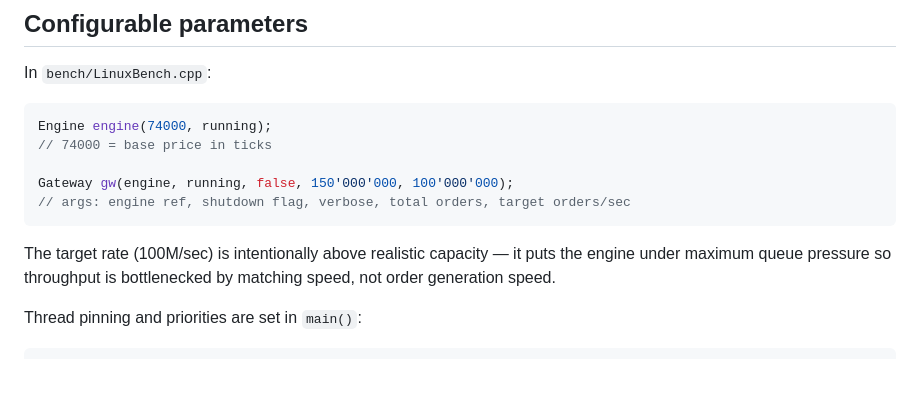
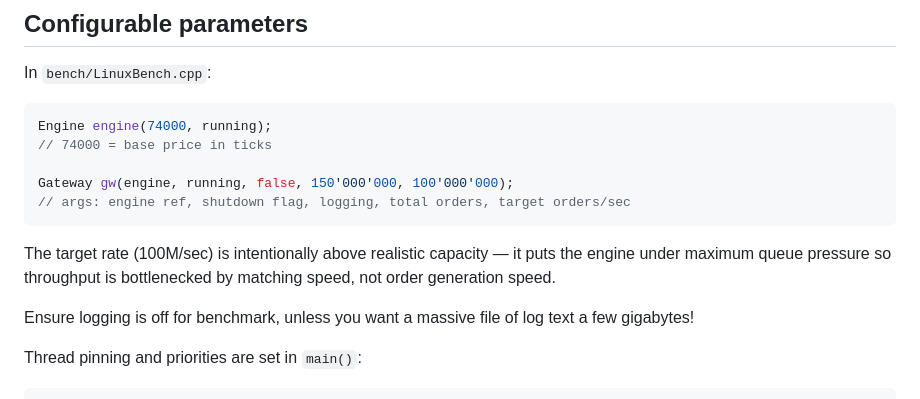
Before and after one commit to TheKairavPatel/Low-Latency-Exchange-System, a Markdown page: README.md, the part around the change. Rendered like a GitHub page; blank space fills up the shorter version.

Commit message:
Clarify logging and arguments in README
Updated README to clarify logging and argument details.

````diff
--- a/README.md
+++ b/README.md
@@ -144,10 +144,12 @@ Engine engine(74000, running);
 // 74000 = base price in ticks
 
 Gateway gw(engine, running, false, 150'000'000, 100'000'000);
-// args: engine ref, shutdown flag, verbose, total orders, target orders/sec
+// args: engine ref, shutdown flag, logging, total orders, target orders/sec
 ```
 
 The target rate (100M/sec) is intentionally above realistic capacity — it puts the engine under maximum queue pressure so throughput is bottlenecked by matching speed, not order generation speed.
+
+Ensure logging is off for benchmark, unless you want a massive file of log text a few gigabytes!
 
 Thread pinning and priorities are set in `main()`:
 
````
